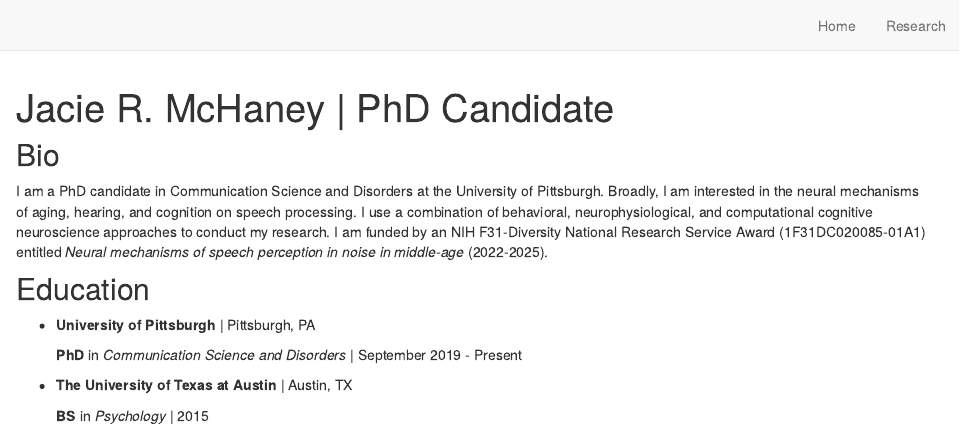
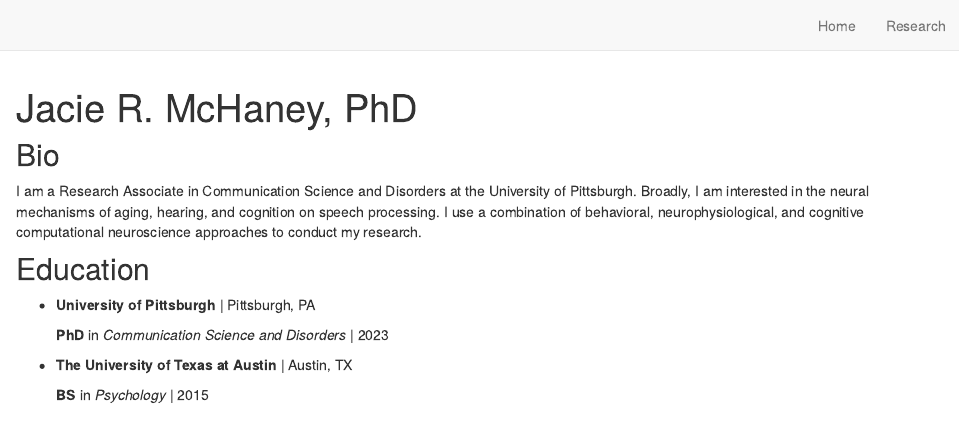
Before and after one commit to jrmchaney/jrmchaney.github.io, an R Markdown document (index.Rmd): the page in a window 1100 px wide, from its top. Rendered offline with R 4.5, knitr and Pandoc, with nearby package versions; drawn as R Markdown's standard HTML page in place of the format the file asks for.

Commit message:
updating with phd

```diff
--- a/index.Rmd
+++ b/index.Rmd
@@ -1,5 +1,5 @@
 ---
-title: "Jacie R. McHaney | PhD Candidate"
+title: "Jacie R. McHaney, PhD"
 description: |
   Welcome to the website. I hope you enjoy it!
 site: distill::distill_website
@@ -21,15 +21,15 @@ output:
 
 ## Bio
 
-I am a PhD candidate in Communication Science and Disorders at the University
-of Pittsburgh. Broadly, I am interested in the neural mechanisms of aging, hearing, and cognition on speech processing. I use a combination of behavioral, neurophysiological, and computational cognitive neuroscience approaches to conduct my research. I am funded by an NIH F31-Diversity National Research Service Award (1F31DC020085-01A1) entitled *Neural mechanisms of speech perception in noise in middle-age* (2022-2025).
+I am a Research Associate in Communication Science and Disorders at the University
+of Pittsburgh. Broadly, I am interested in the neural mechanisms of aging, hearing, and cognition on speech processing. I use a combination of behavioral, neurophysiological, and cognitive computational neuroscience approaches to conduct my research.
 
 
 ## Education
 
 - **University of Pittsburgh** | Pittsburgh, PA
 
-  **PhD** in *Communication Science and Disorders* | September 2019 - Present
+  **PhD** in *Communication Science and Disorders* | 2023
 
 - **The University of Texas at Austin** | Austin, TX
 
```
Also changed, not shown: JMcHaney_CV_2023.pdf, docs/search.json, 2 other files.
